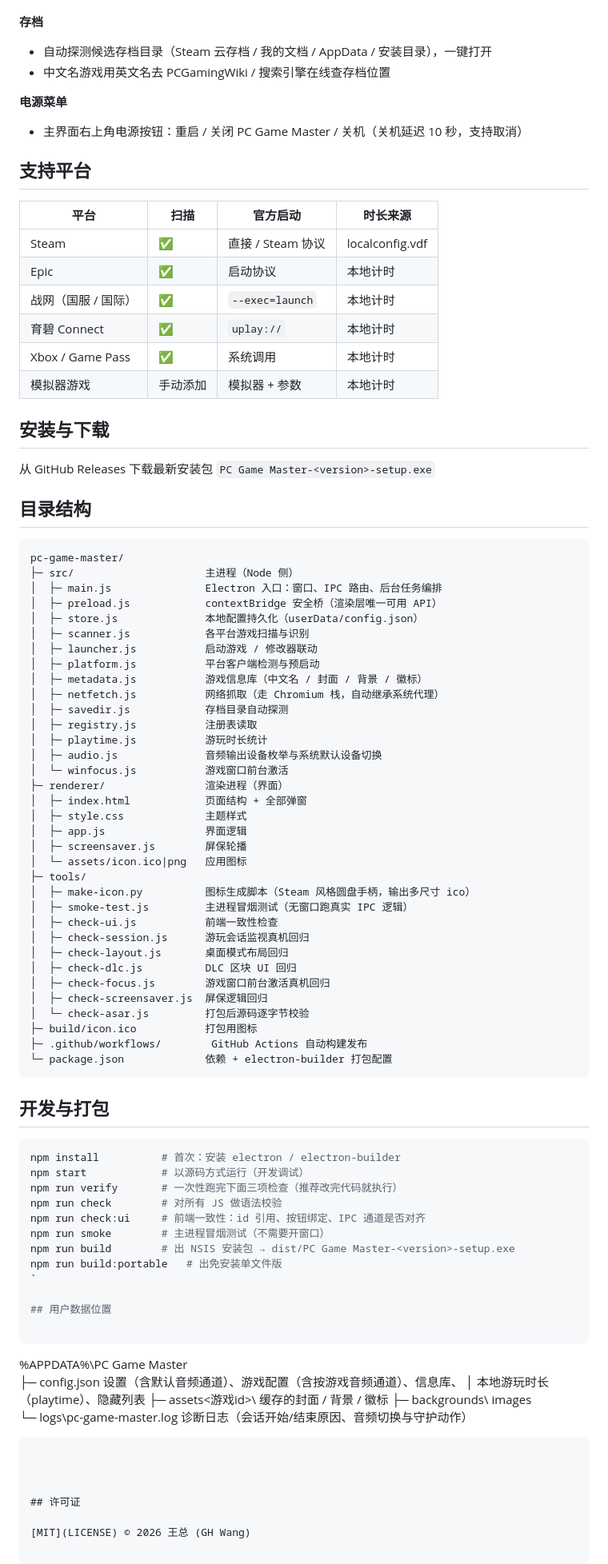
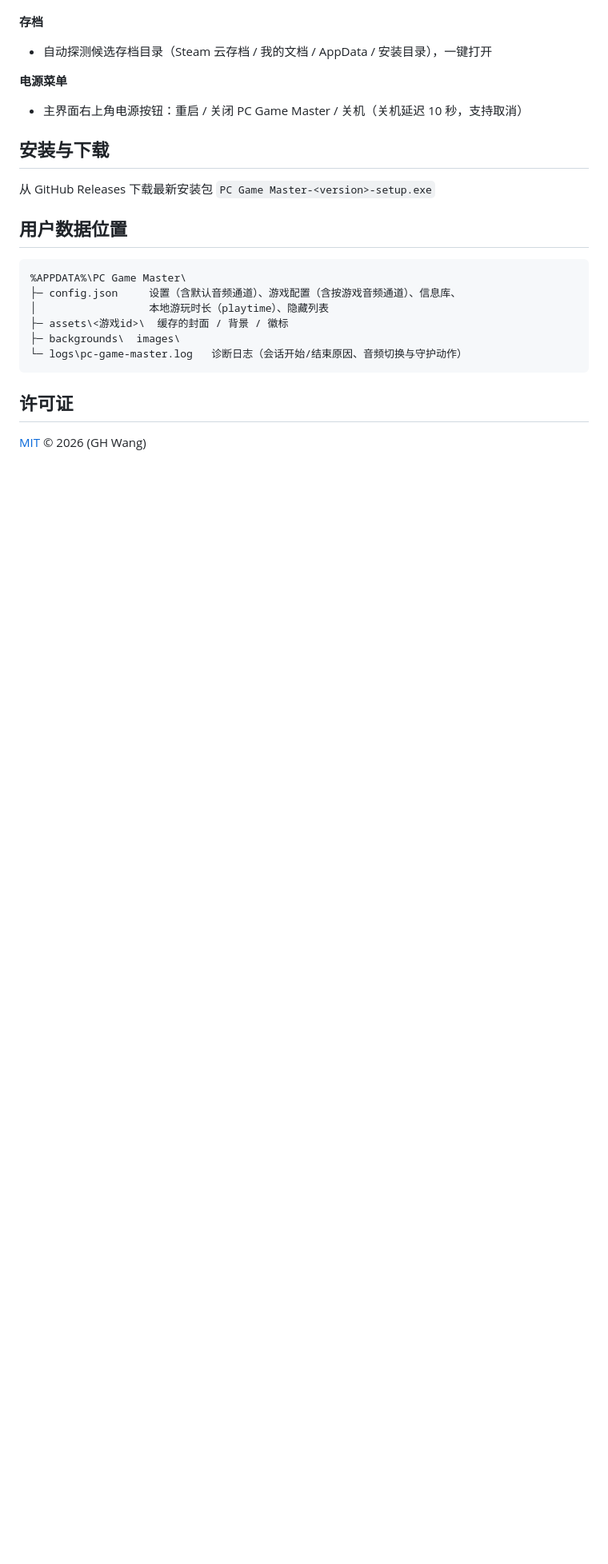
Before and after one commit to jmac1990cn/pc-game-master, a Markdown page: README.md, the part around one of its changes. Shown at 80% size. GitHub-like rendering; blank space fills up the shorter version.

````diff
--- a/README.md
+++ b/README.md
@@ -61,77 +55,13 @@ Windows 游戏管理前端。把 Steam / Epic / 战网 / 育碧 Connect / Xbox
 
 **存档**
 - 自动探测候选存档目录（Steam 云存档 / 我的文档 / AppData / 安装目录），一键打开
-- 中文名游戏用英文名去 PCGamingWiki / 搜索引擎在线查存档位置
 
 **电源菜单**
 - 主界面右上角电源按钮：重启 / 关闭 PC Game Master / 关机（关机延迟 10 秒，支持取消）
 
-## 支持平台
-
-| 平台 | 扫描 | 官方启动 | 时长来源 |
-| --- | --- | --- | --- |
-| Steam | ✅ | 直接 / Steam 协议 | localconfig.vdf |
-| Epic | ✅ | 启动协议 | 本地计时 |
-| 战网（国服 / 国际） | ✅ | `--exec=launch` | 本地计时 |
-| 育碧 Connect | ✅ | `uplay://` | 本地计时 |
-| Xbox / Game Pass | ✅ | 系统调用 | 本地计时 |
-| 模拟器游戏 | 手动添加 | 模拟器 + 参数 | 本地计时 |
-
 ## 安装与下载
 
 从 GitHub Releases 下载最新安装包 `PC Game Master-<version>-setup.exe`
-
-## 目录结构
-
-```
-pc-game-master/
-├─ src/                     主进程（Node 侧）
-│  ├─ main.js               Electron 入口：窗口、IPC 路由、后台任务编排
-│  ├─ preload.js            contextBridge 安全桥（渲染层唯一可用 API）
-│  ├─ store.js              本地配置持久化（userData/config.json）
-│  ├─ scanner.js            各平台游戏扫描与识别
-│  ├─ launcher.js           启动游戏 / 修改器联动
-│  ├─ platform.js           平台客户端检测与预启动
-│  ├─ metadata.js           游戏信息库（中文名 / 封面 / 背景 / 徽标）
-│  ├─ netfetch.js           网络抓取（走 Chromium 栈，自动继承系统代理）
-│  ├─ savedir.js            存档目录自动探测
-│  ├─ registry.js           注册表读取
-│  ├─ playtime.js           游玩时长统计
-│  ├─ audio.js              音频输出设备枚举与系统默认设备切换
-│  └─ winfocus.js           游戏窗口前台激活
-├─ renderer/                渲染进程（界面）
-│  ├─ index.html            页面结构 + 全部弹窗
-│  ├─ style.css             主题样式
-│  ├─ app.js                界面逻辑
-│  ├─ screensaver.js        屏保轮播
-│  └─ assets/icon.ico|png   应用图标
-├─ tools/
-│  ├─ make-icon.py          图标生成脚本（Steam 风格圆盘手柄，输出多尺寸 ico）
-│  ├─ smoke-test.js         主进程冒烟测试（无窗口跑真实 IPC 逻辑）
-│  ├─ check-ui.js           前端一致性检查
-│  ├─ check-session.js      游玩会话监视真机回归
-│  ├─ check-layout.js       桌面模式布局回归
-│  ├─ check-dlc.js          DLC 区块 UI 回归
-│  ├─ check-focus.js        游戏窗口前台激活真机回归
-│  ├─ check-screensaver.js  屏保逻辑回归
-│  └─ check-asar.js         打包后源码逐字节校验
-├─ build/icon.ico           打包用图标
-├─ .github/workflows/        GitHub Actions 自动构建发布
-└─ package.json             依赖 + electron-builder 打包配置
-```
-
-## 开发与打包
-
-```bash
-npm install          # 首次：安装 electron / electron-builder
-npm start            # 以源码方式运行（开发调试）
-npm run verify       # 一次性跑完下面三项检查（推荐改完代码就执行）
-npm run check        # 对所有 JS 做语法校验
-npm run check:ui     # 前端一致性：id 引用、按钮绑定、IPC 通道是否对齐
-npm run smoke        # 主进程冒烟测试（不需要开窗口）
-npm run build        # 出 NSIS 安装包 → dist/PC Game Master-<version>-setup.exe
-npm run build:portable   # 出免安装单文件版
-`
 
 ## 用户数据位置
 
@@ -148,4 +78,4 @@ npm run build:portable   # 出免安装单文件版
 
 ## 许可证
 
-[MIT](LICENSE) © 2026 王总 (GH Wang)
+[MIT](LICENSE) © 2026  (GH Wang)
````
Also changed, not shown: other parts of README.md (+18 -24 lines).
